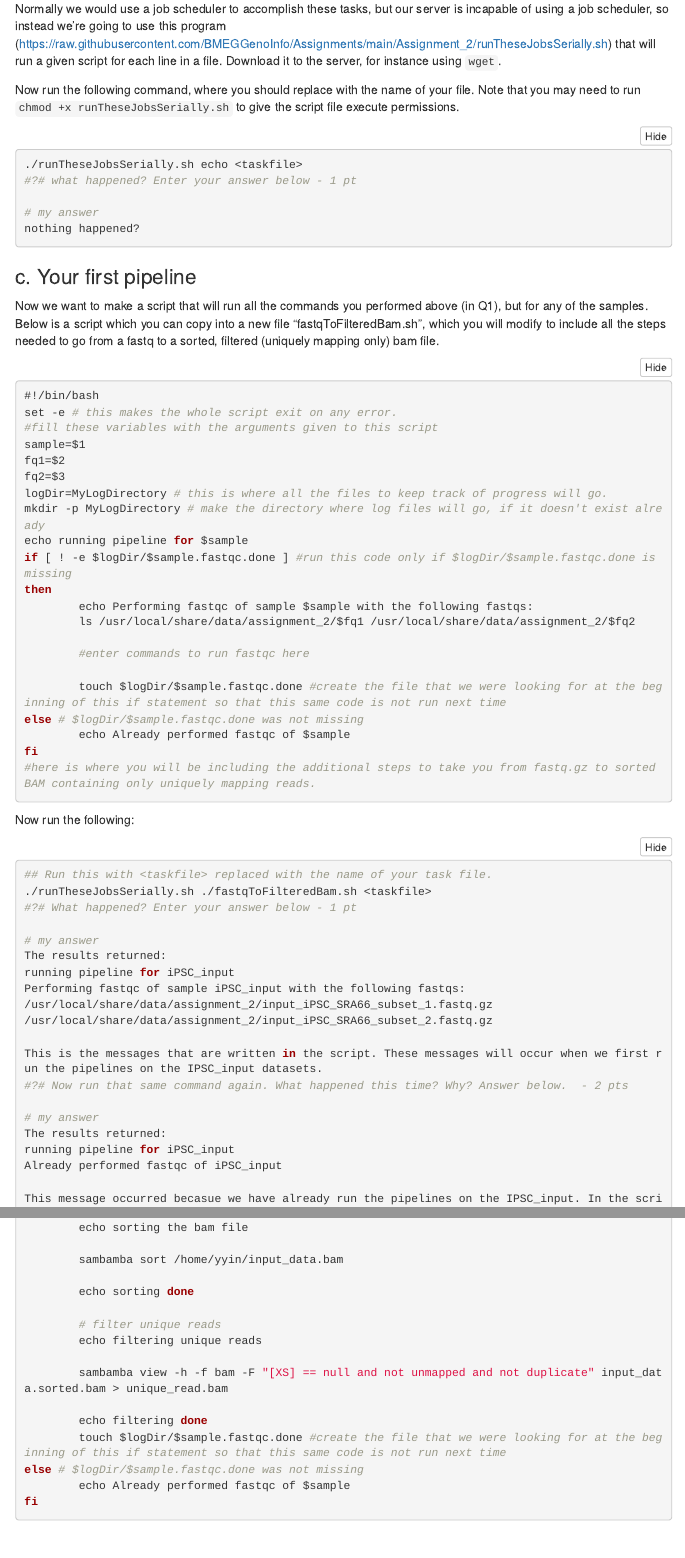
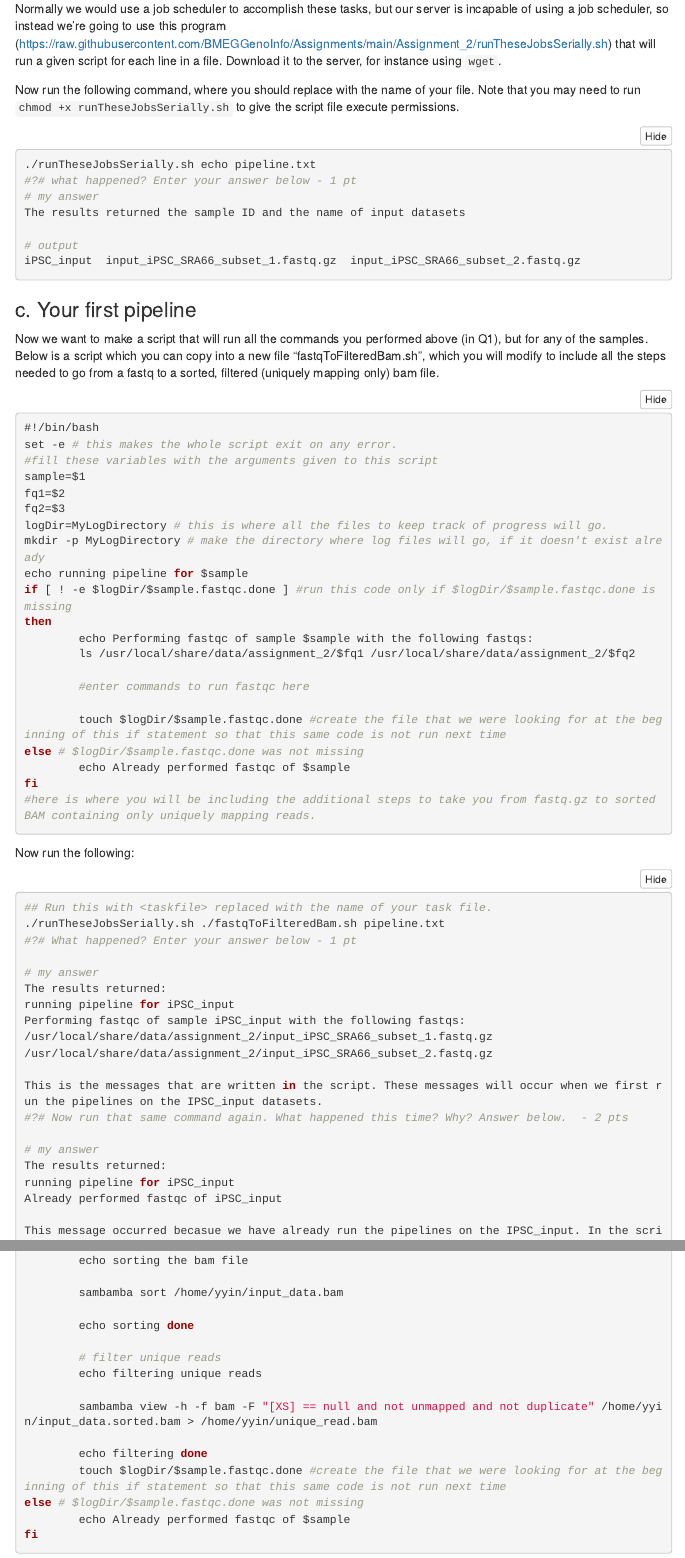
Before and after one commit to Yifan-Yin/BME591E, an R Markdown document (Assignment2.Rmd): the page in a window 1100 px wide, from 5050 px down, and a second part further down, joined at a grey line. Rendered offline with R 4.5, knitr and Pandoc, with nearby package versions; folded parts are opened; menus at the side of the page are left out.

Commit message:
update a2

````diff
--- a/Assignment2.Rmd
+++ b/Assignment2.Rmd
@@ -223,11 +223,13 @@ Normally we would use a job scheduler to accomplish these tasks, but our server
 Now run the following command, where you should replace <taskfile> with the name of your file. Note that you may need to run `chmod +x runTheseJobsSerially.sh` to give the script file execute permissions.
 
 ```{bash, eval=FALSE}
-./runTheseJobsSerially.sh echo <taskfile>
+./runTheseJobsSerially.sh echo pipeline.txt
 #?# what happened? Enter your answer below - 1 pt
+# my answer
+The results returned the sample ID and the name of input datasets
 
-# my answer
-nothing happened?
+# output
+iPSC_input  input_iPSC_SRA66_subset_1.fastq.gz  input_iPSC_SRA66_subset_2.fastq.gz
 ```
 
 ### c. Your first pipeline
@@ -262,7 +264,7 @@ fi
 Now run the following:
 ```{bash, eval=FALSE}
 ## Run this with <taskfile> replaced with the name of your task file.
-./runTheseJobsSerially.sh ./fastqToFilteredBam.sh <taskfile>
+./runTheseJobsSerially.sh ./fastqToFilteredBam.sh pipeline.txt
 #?# What happened? Enter your answer below - 1 pt
 
 # my answer
@@ -359,14 +361,11 @@ then
         # filter unique reads
         echo filtering unique reads
 
-        sambamba view -h -f bam -F "[XS] == null and not unmapped and not duplicate" input_data.sorted.bam > unique_read.bam
+        sambamba view -h -f bam -F "[XS] == null and not unmapped and not duplicate" /home/yyin/input_data.sorted.bam > /home/yyin/unique_read.bam
 
         echo filtering done
         touch $logDir/$sample.fastqc.done #create the file that we were looking for at the beginning of this if statement so that this same code is not run next time
 else # $logDir/$sample.fastqc.done was not missing
         echo Already performed fastqc of $sample
 fi
-
-
-
 ```
````
Also changed, not shown: Assignment2.html (added), Assignment2.Rmd (4 more changed lines).
